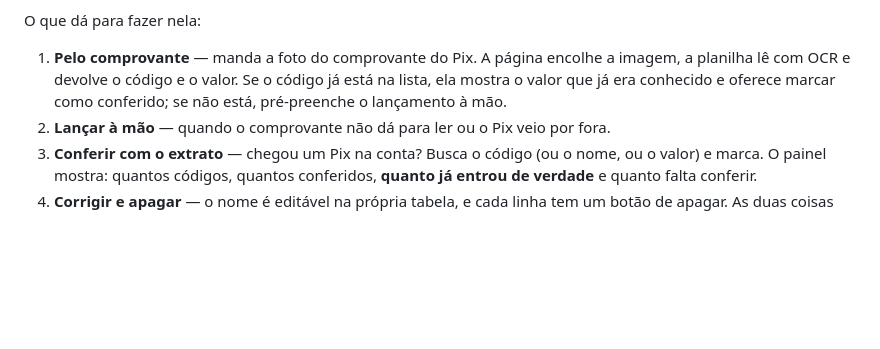
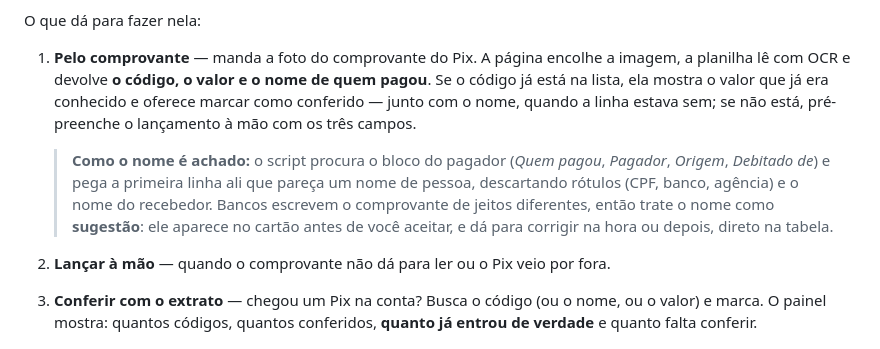
Before and after one commit to linikerperes/valedoivai-site, a Markdown page: LEIA-ME.md, the part around the change. Rendered like a GitHub page; blank space fills up the shorter version.

Commit message:
LEIA-ME: documenta a leitura do nome de quem pagou
Explica como o bloco do pagador e localizado, que o nome do recebedor e
descartado, e deixa claro que o resultado e sugestao -- bancos formatam
o comprovante de formas diferentes.

Co-Authored-By: Claude Opus 5 <noreply@anthropic.com>

```diff
--- a/LEIA-ME.md
+++ b/LEIA-ME.md
@@ -437,9 +437,17 @@ código antes de chegar nele. Por isso o nome é editável direto na tabela.
 O que dá para fazer nela:
 
 1. **Pelo comprovante** — manda a foto do comprovante do Pix. A página encolhe a
-   imagem, a planilha lê com OCR e devolve o código e o valor. Se o código já
-   está na lista, ela mostra o valor que já era conhecido e oferece marcar como
-   conferido; se não está, pré-preenche o lançamento à mão.
+   imagem, a planilha lê com OCR e devolve **o código, o valor e o nome de quem
+   pagou**. Se o código já está na lista, ela mostra o valor que já era conhecido
+   e oferece marcar como conferido — junto com o nome, quando a linha estava sem;
+   se não está, pré-preenche o lançamento à mão com os três campos.
+
+   > **Como o nome é achado:** o script procura o bloco do pagador (*Quem pagou*,
+   > *Pagador*, *Origem*, *Debitado de*) e pega a primeira linha ali que pareça um
+   > nome de pessoa, descartando rótulos (CPF, banco, agência) e o nome do
+   > recebedor. Bancos escrevem o comprovante de jeitos diferentes, então trate o
+   > nome como **sugestão**: ele aparece no cartão antes de você aceitar, e dá
+   > para corrigir na hora ou depois, direto na tabela.
 2. **Lançar à mão** — quando o comprovante não dá para ler ou o Pix veio por fora.
 3. **Conferir com o extrato** — chegou um Pix na conta? Busca o código (ou o nome,
    ou o valor) e marca. O painel mostra: quantos códigos, quantos conferidos,
```
